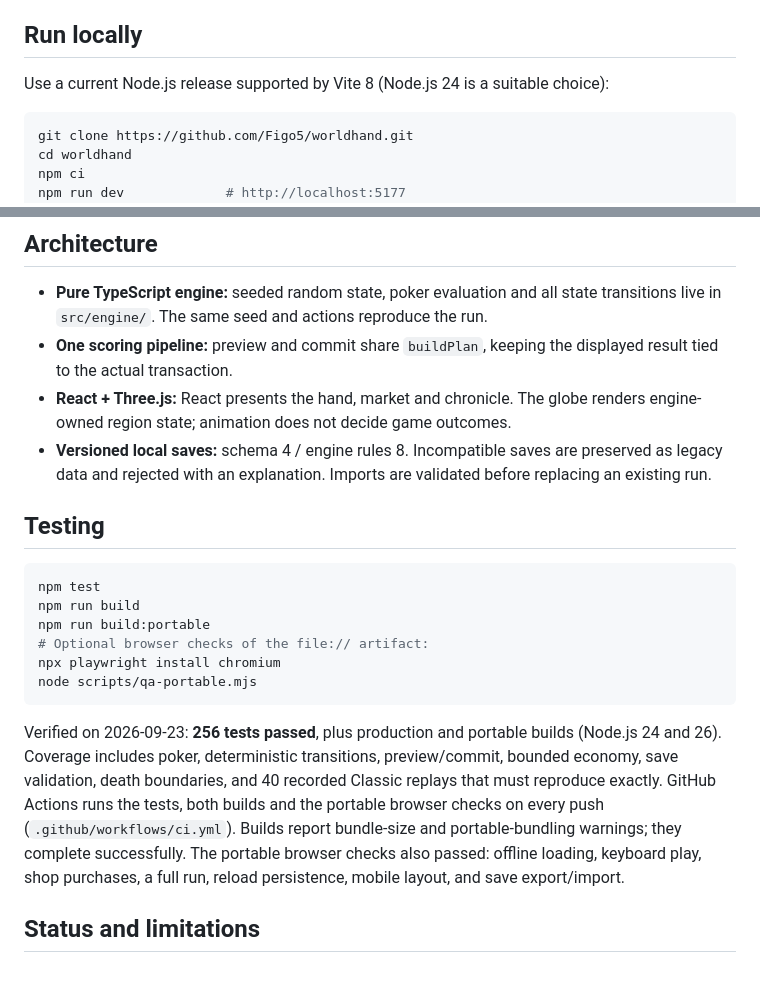
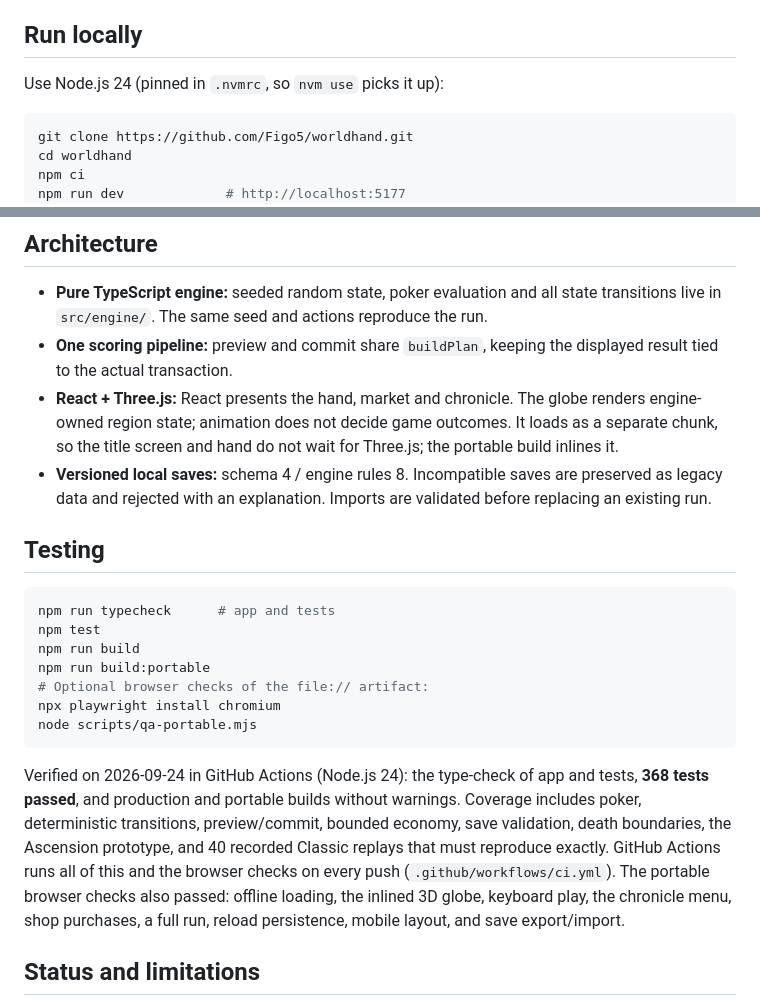
Before and after one commit to Figo5/worldhand, a Markdown page: README.md, 2 parts joined by grey strips. GitHub-like rendering; blank space fills up the shorter version.

````diff
--- a/README.md
+++ b/README.md
@@ -21,7 +21,7 @@ targets; the detailed contracts and measured limitations live in the [rules](doc
 
 ## Run locally
 
-Use a current Node.js release supported by Vite 8 (Node.js 24 is a suitable choice):
+Use Node.js 24 (pinned in `.nvmrc`, so `nvm use` picks it up):
 
 ```sh
 git clone https://github.com/Figo5/worldhand.git
@@ -51,6 +51,8 @@ storage behavior for `file://` varies, so keep an exported backup of a valued ru
   displayed result tied to the actual transaction.
 - **React + Three.js:** React presents the hand, market and chronicle. The globe
   renders engine-owned region state; animation does not decide game outcomes.
+  It loads as a separate chunk, so the title screen and hand do not wait for
+  Three.js; the portable build inlines it.
 - **Versioned local saves:** schema 4 / engine rules 8. Incompatible saves are
   preserved as legacy data and rejected with an explanation. Imports are validated
   before replacing an existing run.
@@ -58,6 +60,7 @@ storage behavior for `file://` varies, so keep an exported backup of a valued ru
 ## Testing
 
 ```sh
+npm run typecheck      # app and tests
 npm test
 npm run build
 npm run build:portable
@@ -66,14 +69,14 @@ npx playwright install chromium
 node scripts/qa-portable.mjs
 ```
 
-Verified on 2026-09-23: **256 tests passed**, plus production and portable builds
-(Node.js 24 and 26). Coverage includes poker, deterministic transitions, preview/commit,
-bounded economy, save validation, death boundaries, and 40 recorded Classic replays
-that must reproduce exactly. GitHub Actions runs the tests, both builds and the
-portable browser checks on every push (`.github/workflows/ci.yml`). Builds report bundle-size
-and portable-bundling warnings; they complete successfully. The portable browser checks
-also passed: offline loading, keyboard play, shop purchases, a full run, reload
-persistence, mobile layout, and save export/import.
+Verified on 2026-09-24 in GitHub Actions (Node.js 24): the type-check of app and
+tests, **368 tests passed**, and production and portable builds without warnings.
+Coverage includes poker, deterministic transitions, preview/commit, bounded economy,
+save validation, death boundaries, the Ascension prototype, and 40 recorded Classic
+replays that must reproduce exactly. GitHub Actions runs all of this and the browser
+checks on every push (`.github/workflows/ci.yml`). The portable browser checks also
+passed: offline loading, the inlined 3D globe, keyboard play, the chronicle menu, shop
+purchases, a full run, reload persistence, mobile layout, and save export/import.
 
 ## Status and limitations
 
````
Also changed, not shown: docs/development/README.md (+4 -2 lines), docs/development/modernization-2026-09-24.md (added, +102 -0 lines).
